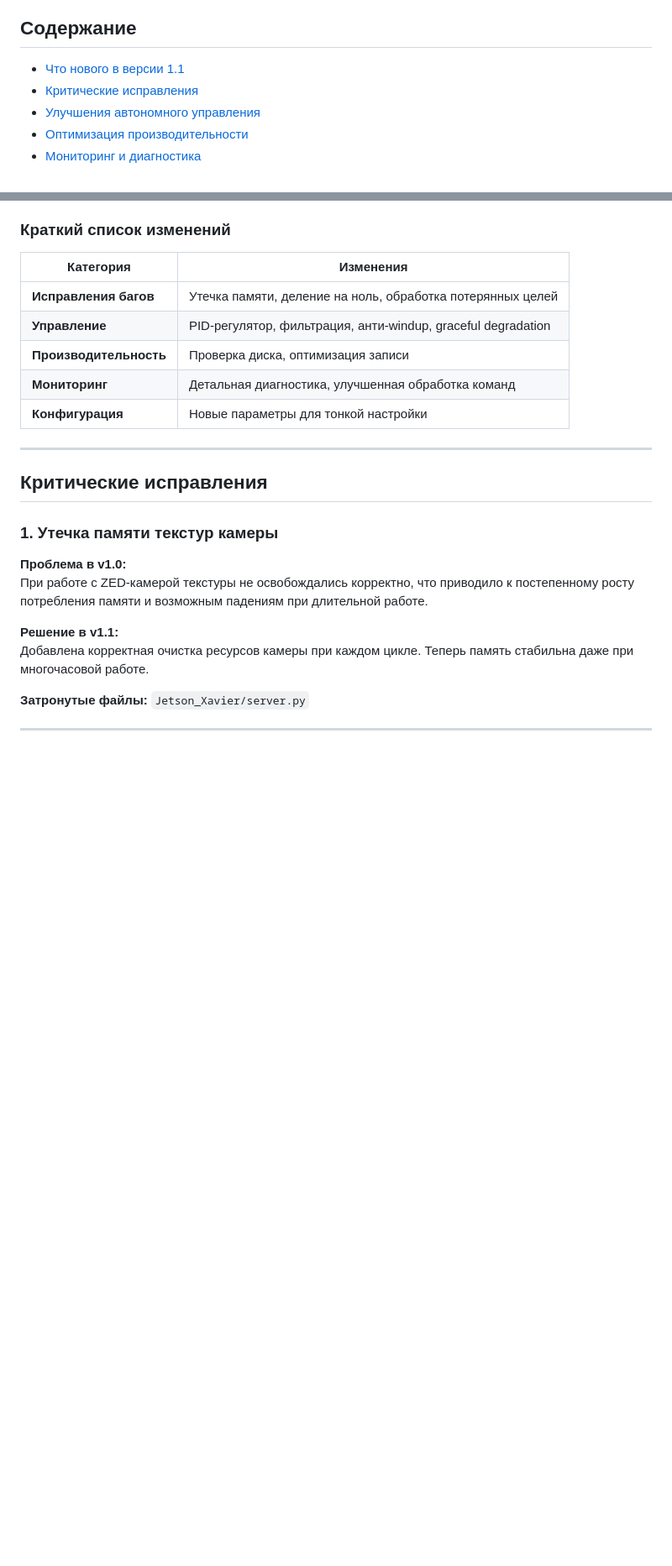
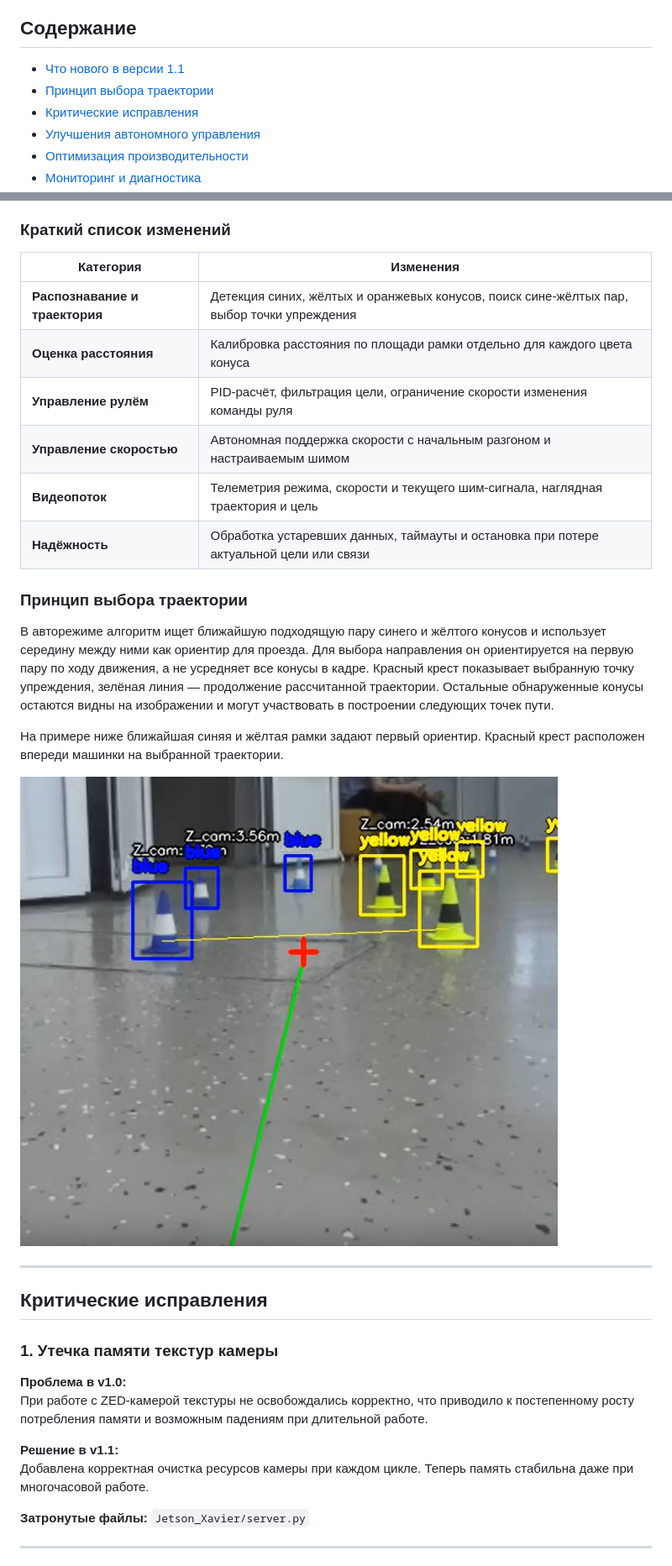
Before and after one commit to Skid0h/car_control_project_new, a Markdown page: README.md, 2 parts joined by grey strips. Shown at 84% size. Rendered like a GitHub page; pictures changed too: docs/images/v1.1-first-cone-pair.png (added); blank space fills up the shorter version.

Commit message:
Prioritize nearby cone labels and document version 1.1

```diff
--- a/README.md
+++ b/README.md
@@ -9,6 +9,7 @@
 ## Содержание
 
 - [Что нового в версии 1.1](#что-нового-в-версии-11)
+- [Принцип выбора траектории](#принцип-выбора-траектории)
 - [Критические исправления](#критические-исправления)
 - [Улучшения автономного управления](#улучшения-автономного-управления)
 - [Оптимизация производительности](#оптимизация-производительности)
@@ -31,11 +32,20 @@
 
 | Категория | Изменения |
 |-----------|-----------|
-| **Исправления багов** | Утечка памяти, деление на ноль, обработка потерянных целей |
-| **Управление** | PID-регулятор, фильтрация, анти-windup, graceful degradation |
-| **Производительность** | Проверка диска, оптимизация записи |
-| **Мониторинг** | Детальная диагностика, улучшенная обработка команд |
-| **Конфигурация** | Новые параметры для тонкой настройки |
+| **Распознавание и траектория** | Детекция синих, жёлтых и оранжевых конусов, поиск сине-жёлтых пар, выбор точки упреждения |
+| **Оценка расстояния** | Калибровка расстояния по площади рамки отдельно для каждого цвета конуса |
+| **Управление рулём** | PID-расчёт, фильтрация цели, ограничение скорости изменения команды руля |
+| **Управление скоростью** | Автономная поддержка скорости с начальным разгоном и настраиваемым шимом |
+| **Видеопоток** | Телеметрия режима, скорости и текущего шим-сигнала, наглядная траектория и цель |
+| **Надёжность** | Обработка устаревших данных, таймауты и остановка при потере актуальной цели или связи |
+
+### Принцип выбора траектории
+
+В авторежиме алгоритм ищет ближайшую подходящую пару синего и жёлтого конусов и использует середину между ними как ориентир для проезда. Для выбора направления он ориентируется на первую пару по ходу движения, а не усредняет все конусы в кадре. Красный крест показывает выбранную точку упреждения, зелёная линия — продолжение рассчитанной траектории. Остальные обнаруженные конусы остаются видны на изображении и могут участвовать в построении следующих точек пути.
+
+На примере ниже ближайшая синяя и жёлтая рамки задают первый ориентир. Красный крест расположен впереди машинки на выбранной траектории.
+
+![Пример выбора первой пары синих и жёлтых конусов. Красный крест отмечает точку упреждения, зелёная линия показывает продолжение траектории.](docs/images/v1.1-first-cone-pair.png)
 
 ---
 
```
Also changed, not shown: 1 other file.
